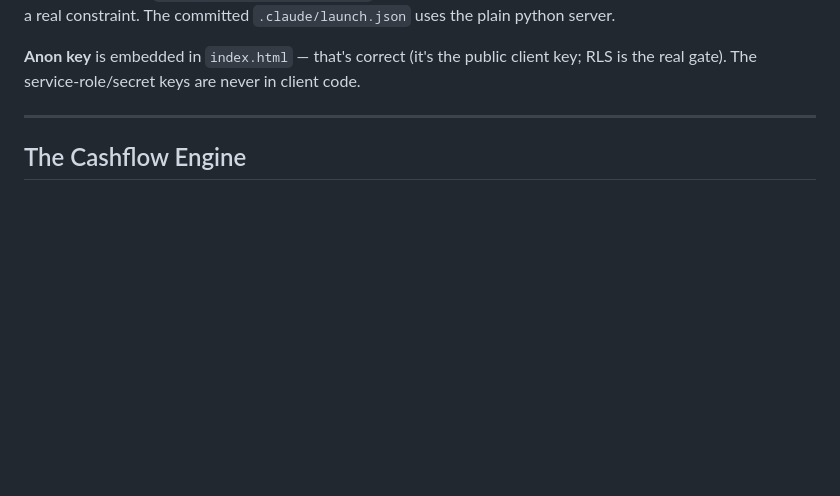
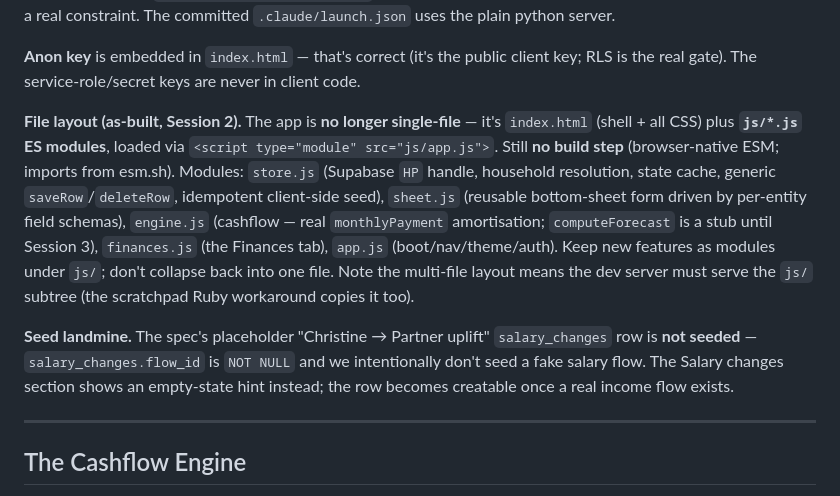
Before and after one commit to silkham/household-planner, a Markdown page: CLAUDE.md, the part around the change. GitHub-like rendering; blank space fills up the shorter version.

Commit message:
docs: record ES-module split + seed landmine (Session 2 as-built)
Co-Authored-By: Claude Opus 4.8 <noreply@anthropic.com>

```diff
--- a/CLAUDE.md
+++ b/CLAUDE.md
@@ -216,6 +216,10 @@ Locked in Session 1. These are the non-obvious facts that will bite a fresh sess
 **Dev-server landmine (this harness only).** The preview sandbox blocks the `getcwd` syscall *and* reading files under the project dir, so `python3 -m http.server` and Ruby WEBrick both fail here. Workaround used in-session: copy `index.html`/`manifest` into the scratchpad and serve with a tiny getcwd-free Ruby socket server from there. **On a normal machine `python3 -m http.server 5173` in the project root is fine** — this is purely a sandbox quirk, not a real constraint. The committed `.claude/launch.json` uses the plain python server.
 
 **Anon key** is embedded in `index.html` — that's correct (it's the public client key; RLS is the real gate). The service-role/secret keys are never in client code.
+
+**File layout (as-built, Session 2).** The app is **no longer single-file** — it's `index.html` (shell + all CSS) plus **`js/*.js` ES modules**, loaded via `<script type="module" src="js/app.js">`. Still **no build step** (browser-native ESM; imports from esm.sh). Modules: `store.js` (Supabase `HP` handle, household resolution, state cache, generic `saveRow`/`deleteRow`, idempotent client-side seed), `sheet.js` (reusable bottom-sheet form driven by per-entity field schemas), `engine.js` (cashflow — real `monthlyPayment` amortisation; `computeForecast` is a stub until Session 3), `finances.js` (the Finances tab), `app.js` (boot/nav/theme/auth). Keep new features as modules under `js/`; don't collapse back into one file. Note the multi-file layout means the dev server must serve the `js/` subtree (the scratchpad Ruby workaround copies it too).
+
+**Seed landmine.** The spec's placeholder "Christine → Partner uplift" `salary_changes` row is **not seeded** — `salary_changes.flow_id` is `NOT NULL` and we intentionally don't seed a fake salary flow. The Salary changes section shows an empty-state hint instead; the row becomes creatable once a real income flow exists.
 
 ---
 
```
